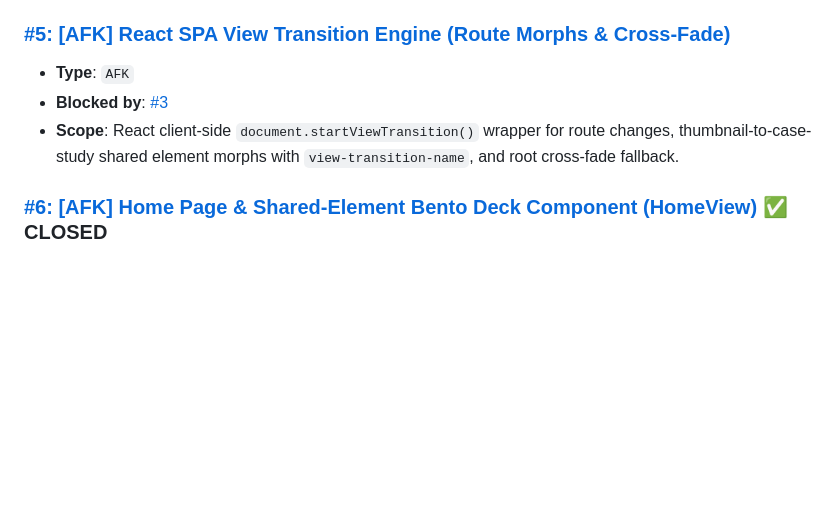
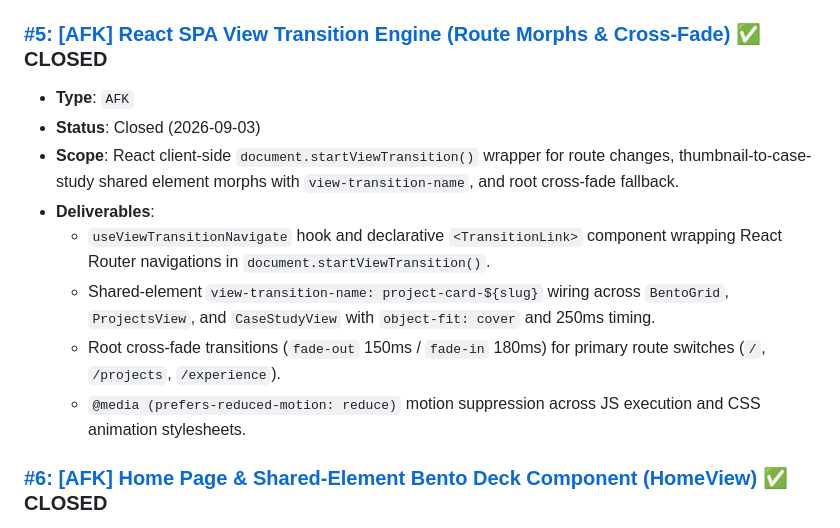
Before and after one commit to Ravicha2/Ravicha2.github.io, a Markdown page: ISSUES.md, the part around the change. Rendered like a GitHub page; blank space fills up the shorter version.

Commit message:
docs(issues): close issue #5 with completed React SPA view transition engine

```diff
--- a/ISSUES.md
+++ b/ISSUES.md
@@ -28,10 +28,16 @@ All issues have been created in the repository [Ravicha2/Ravicha2.github.io](htt
   - Static baseline OpenGraph and Schema.org JSON-LD (`Person`, `ProfilePage`) in `index.html` for headless crawlers.
   - Dynamic `SEOHead` component and `generateJsonLdForRoute` utility generating route-specific JSON-LD (`CollectionPage`, `SoftwareSourceCode`, `AboutPage`, `ScholarlyArticle`).
 
-### [#5: [AFK] React SPA View Transition Engine (Route Morphs & Cross-Fade)](https://github.com/Ravicha2/Ravicha2.github.io/issues/5)
+### [#5: [AFK] React SPA View Transition Engine (Route Morphs & Cross-Fade)](https://github.com/Ravicha2/Ravicha2.github.io/issues/5) ✅ CLOSED
 - **Type**: `AFK`
-- **Blocked by**: [#3](https://github.com/Ravicha2/Ravicha2.github.io/issues/3)
+- **Status**: Closed (2026-09-03)
 - **Scope**: React client-side `document.startViewTransition()` wrapper for route changes, thumbnail-to-case-study shared element morphs with `view-transition-name`, and root cross-fade fallback.
+- **Deliverables**:
+  - `useViewTransitionNavigate` hook and declarative `<TransitionLink>` component wrapping React Router navigations in `document.startViewTransition()`.
+  - Shared-element `view-transition-name: project-card-${slug}` wiring across `BentoGrid`, `ProjectsView`, and `CaseStudyView` with `object-fit: cover` and 250ms timing.
+  - Root cross-fade transitions (`fade-out` 150ms / `fade-in` 180ms) for primary route switches (`/`, `/projects`, `/experience`).
+  - `@media (prefers-reduced-motion: reduce)` motion suppression across JS execution and CSS animation stylesheets.
+
 
 ### [#6: [AFK] Home Page & Shared-Element Bento Deck Component (HomeView)](https://github.com/Ravicha2/Ravicha2.github.io/issues/6) ✅ CLOSED
 - **Type**: `AFK`
```
